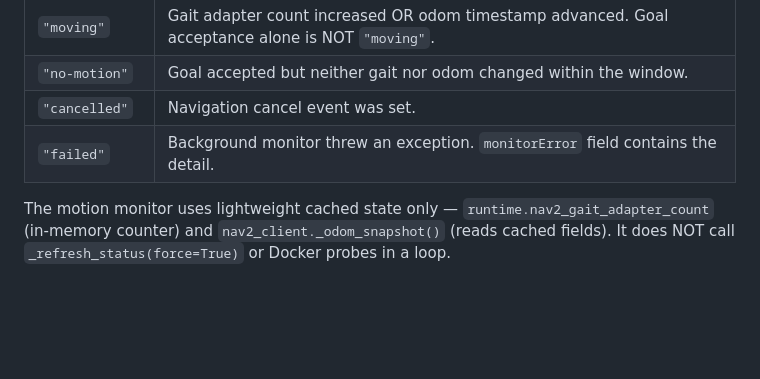
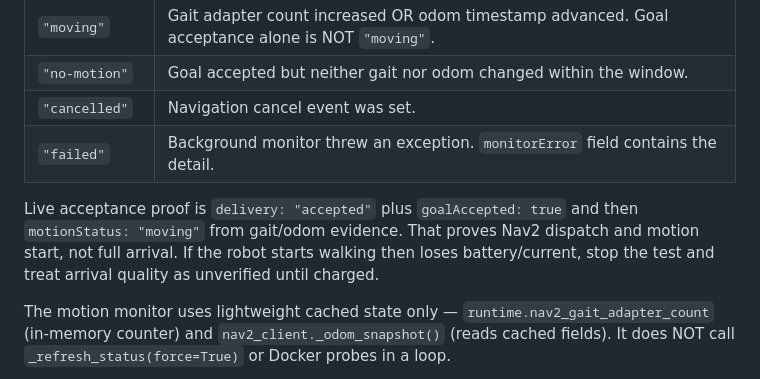
Before and after one commit to sandrokitchener/KukuraBot, a Markdown page: docs/NAVIGATION.md, the part around the change. Drawn GitHub-style; blank space fills up the shorter version.

```diff
--- a/docs/NAVIGATION.md
+++ b/docs/NAVIGATION.md
@@ -146,6 +146,8 @@ The original internal delivery name (e.g. `"Nav2 NavigateToPose"`) is preserved
 | `"cancelled"` | Navigation cancel event was set. |
 | `"failed"` | Background monitor threw an exception. `monitorError` field contains the detail. |
 
+Live acceptance proof is `delivery: "accepted"` plus `goalAccepted: true` and then `motionStatus: "moving"` from gait/odom evidence. That proves Nav2 dispatch and motion start, not full arrival. If the robot starts walking then loses battery/current, stop the test and treat arrival quality as unverified until charged.
+
 The motion monitor uses lightweight cached state only — `runtime.nav2_gait_adapter_count` (in-memory counter) and `nav2_client._odom_snapshot()` (reads cached fields). It does NOT call `_refresh_status(force=True)` or Docker probes in a loop.
 
 **Readiness invariant:** `waypointReady=true` requires `can_send_goal()` to be true. If Docker goal sending is disabled or the host action client is missing, `waypointReady` is `false` even if the lifecycle/odom/scan stack is otherwise active.
```
Also changed, not shown: docs/KNOWN_ISSUES.md (+1 -1 lines).
